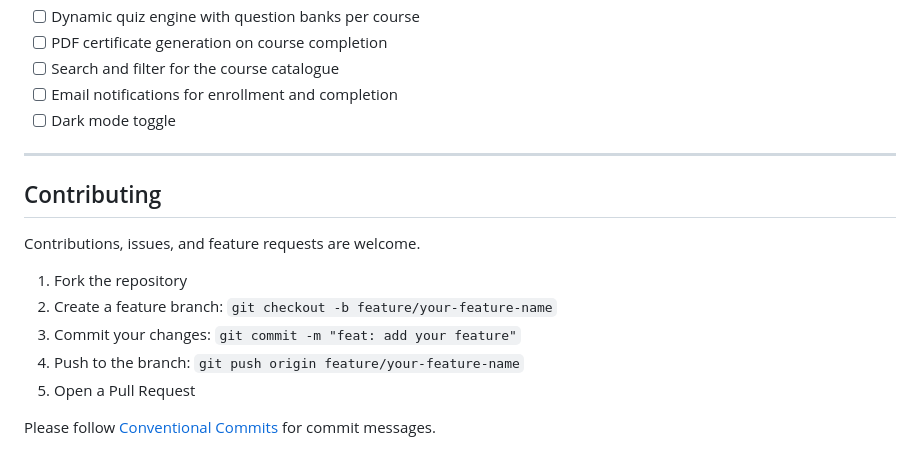
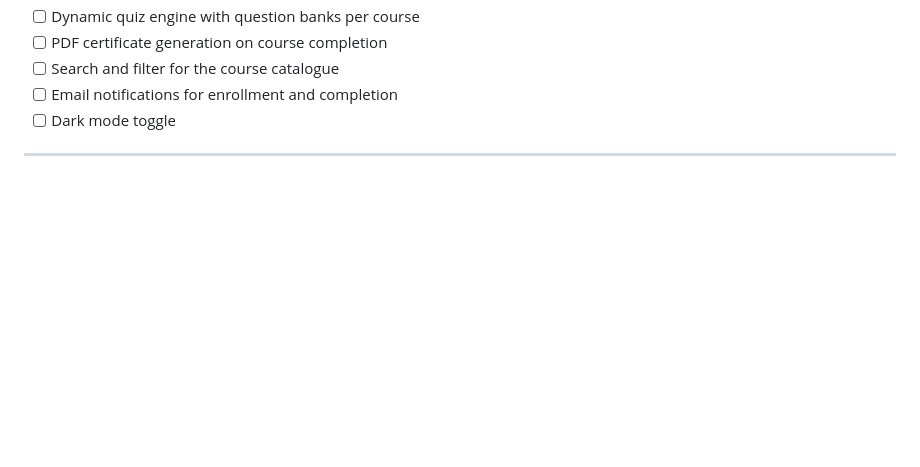
Before and after one commit to SherwinREC/E-Learning-Platform, a Markdown page: README.md, the part around the change. Drawn GitHub-style; blank space fills up the shorter version.

Commit message:
Update README.md
Removed the contributing guidelines section from README.

```diff
--- a/README.md
+++ b/README.md
@@ -158,15 +158,3 @@ Potential improvements for a production version:
 - [ ] Dark mode toggle
 
 ---
-
-## Contributing
-
-Contributions, issues, and feature requests are welcome.
-
-1. Fork the repository
-2. Create a feature branch: `git checkout -b feature/your-feature-name`
-3. Commit your changes: `git commit -m "feat: add your feature"`
-4. Push to the branch: `git push origin feature/your-feature-name`
-5. Open a Pull Request
-
-Please follow [Conventional Commits](https://www.conventionalcommits.org/) for commit messages.
```
